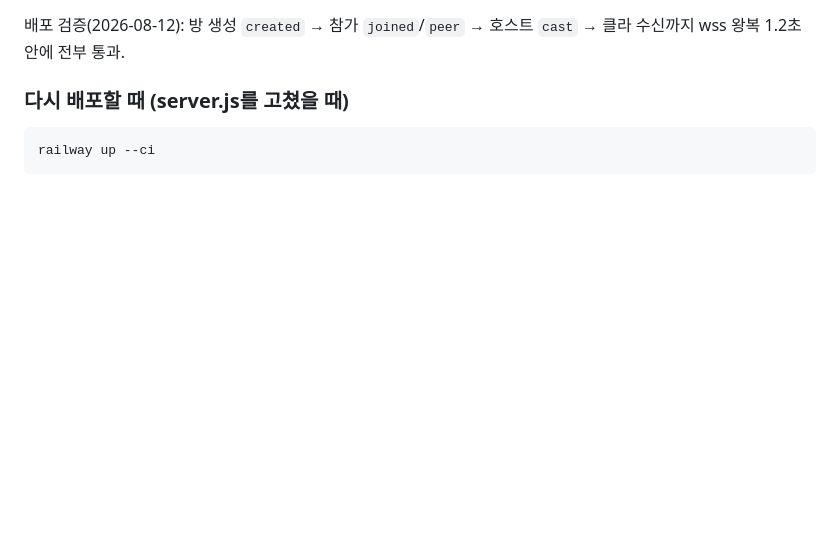
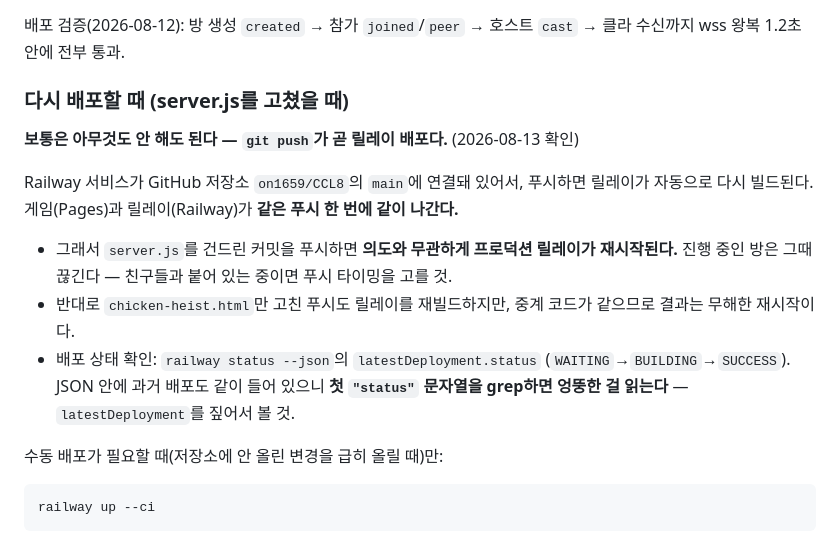
Before and after one commit to on1659/CCL8, a Markdown page: docs/multiplayer-deploy-20260812.md, the part around the change. GitHub-like rendering; blank space fills up the shorter version.

Commit message:
운영 문서: git push가 곧 릴레이 배포라는 사실 추가
Railway 서비스가 저장소 main에 연결돼 있어 푸시하면 릴레이가 자동 재빌드된다.
문서는 railway up --ci 수동 절차만 적고 있어서, server.js를 건드린 커밋을
푸시하면 프로덕션 릴레이가 재시작되고 진행 중인 방이 끊긴다는 걸 알 수 없었다.
railway status --json에서 latestDeployment를 짚어야 한다는 함정도 같이 적는다
(과거 배포가 같은 JSON에 있어 첫 "status" grep은 엉뚱한 값을 읽는다 — 실제로 겪음).

Co-Authored-By: Claude Fable 5 <noreply@anthropic.com>

````diff
--- a/docs/multiplayer-deploy-20260812.md
+++ b/docs/multiplayer-deploy-20260812.md
@@ -39,6 +39,21 @@ node server.js
 wss 왕복 1.2초 안에 전부 통과.
 
 ### 다시 배포할 때 (server.js를 고쳤을 때)
+
+**보통은 아무것도 안 해도 된다 — `git push`가 곧 릴레이 배포다.** (2026-08-13 확인)
+
+Railway 서비스가 GitHub 저장소 `on1659/CCL8`의 `main`에 연결돼 있어서, 푸시하면 릴레이가
+자동으로 다시 빌드된다. 게임(Pages)과 릴레이(Railway)가 **같은 푸시 한 번에 같이 나간다.**
+
+- 그래서 `server.js`를 건드린 커밋을 푸시하면 **의도와 무관하게 프로덕션 릴레이가 재시작된다.**
+  진행 중인 방은 그때 끊긴다 — 친구들과 붙어 있는 중이면 푸시 타이밍을 고를 것.
+- 반대로 `chicken-heist.html`만 고친 푸시도 릴레이를 재빌드하지만, 중계 코드가 같으므로
+  결과는 무해한 재시작이다.
+- 배포 상태 확인: `railway status --json`의 `latestDeployment.status`
+  (`WAITING`→`BUILDING`→`SUCCESS`). JSON 안에 과거 배포도 같이 들어 있으니
+  **첫 `"status"` 문자열을 grep하면 엉뚱한 걸 읽는다** — `latestDeployment`를 짚어서 볼 것.
+
+수동 배포가 필요할 때(저장소에 안 올린 변경을 급히 올릴 때)만:
 
 ```bash
 railway up --ci
````
